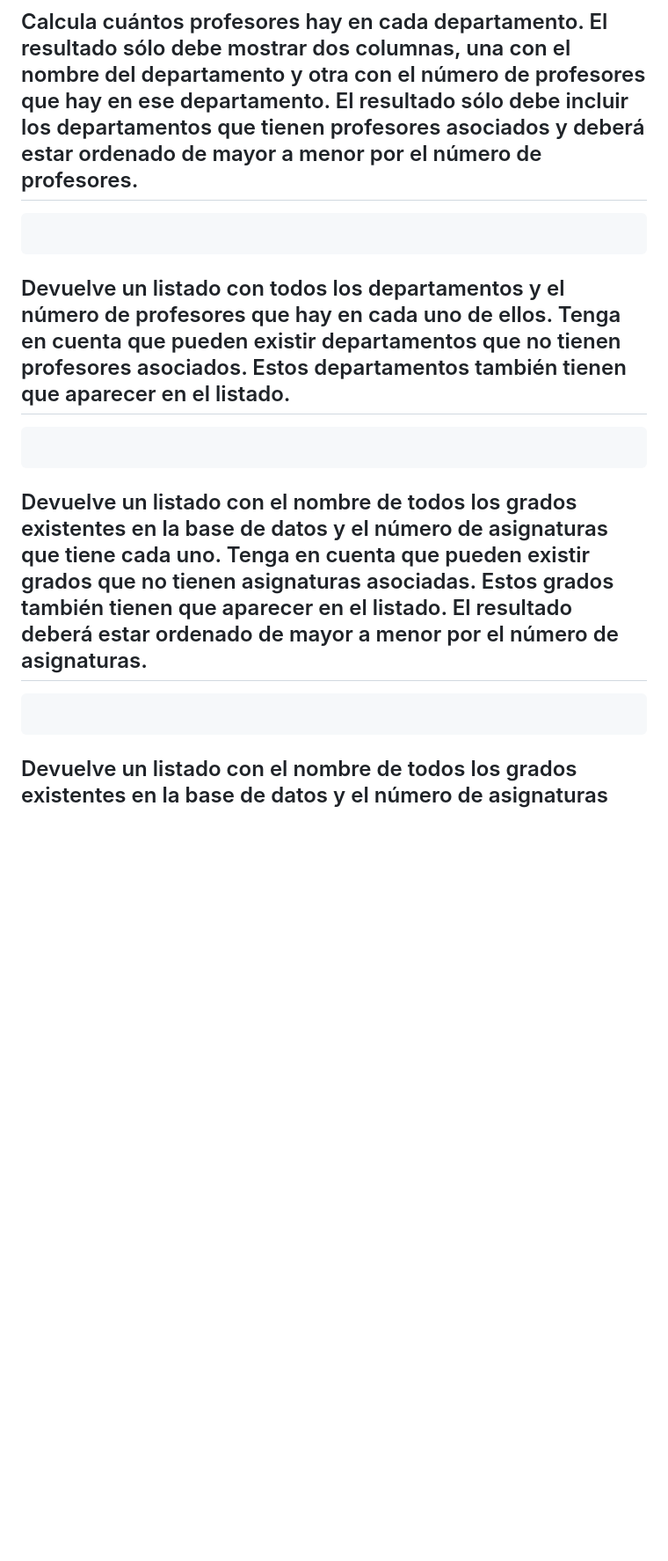
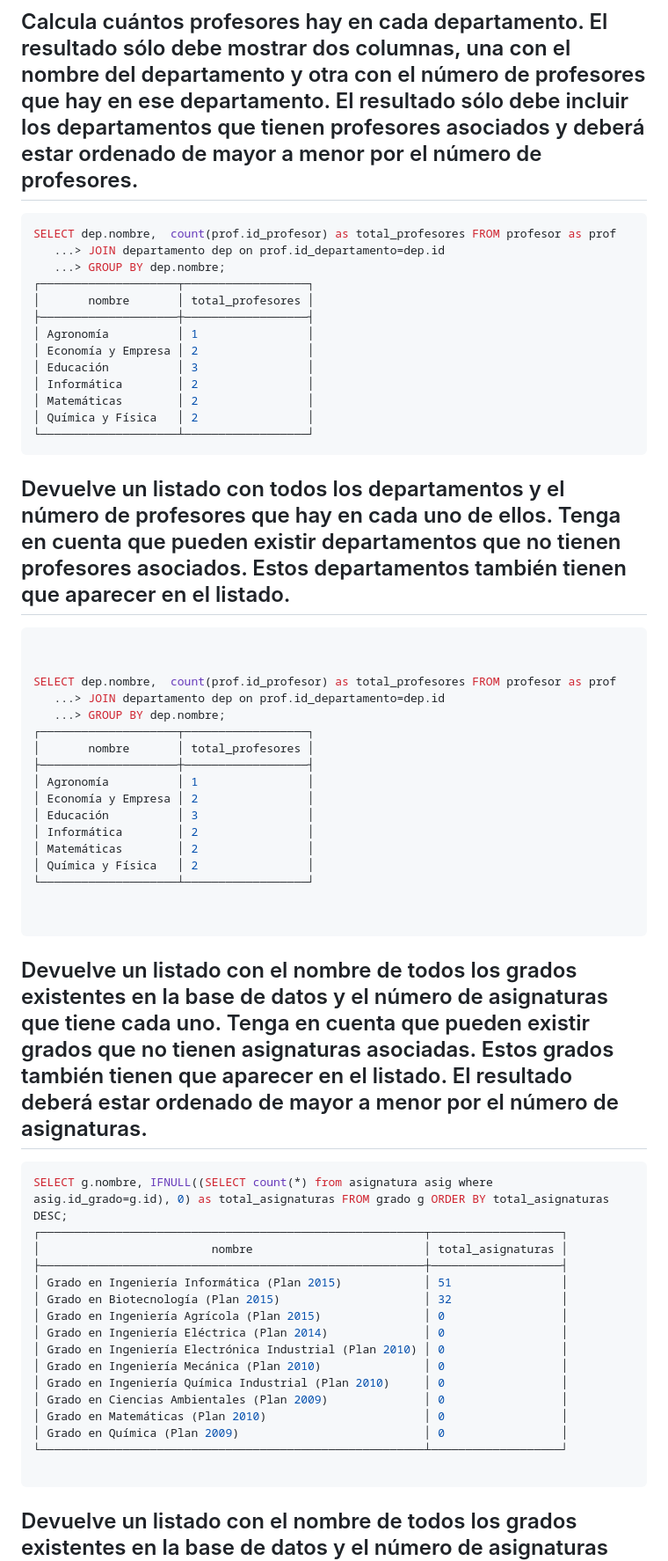
Before and after one commit to jdrguez/2-Daw, a Markdown page: Unidad-5/Tarea-14/README.md, the part around one of its changes. Shown at 88% size. Rendered like a GitHub page; blank space fills up the shorter version.

````diff
--- a/Unidad-5/Tarea-14/README.md
+++ b/Unidad-5/Tarea-14/README.md
@@ -283,12 +305,58 @@ GROUP BY dep.nombre, p.apellido1, p.apellido2, p.nombre;
 ```
 
 ## Calcula cuántos profesores hay en cada departamento. El resultado sólo debe mostrar dos columnas, una con el nombre del departamento y otra con el número de profesores que hay en ese departamento. El resultado sólo debe incluir los departamentos que tienen profesores asociados y deberá estar ordenado de mayor a menor por el número de profesores.
-```slq
+```sql
+SELECT dep.nombre,  count(prof.id_profesor) as total_profesores FROM profesor as prof
+   ...> JOIN departamento dep on prof.id_departamento=dep.id
+   ...> GROUP BY dep.nombre;
+┌────────────────────┬──────────────────┐
+│       nombre       │ total_profesores │
+├────────────────────┼──────────────────┤
+│ Agronomía          │ 1                │
+│ Economía y Empresa │ 2                │
+│ Educación          │ 3                │
+│ Informática        │ 2                │
+│ Matemáticas        │ 2                │
+│ Química y Física   │ 2                │
+└────────────────────┴──────────────────┘
 ```
 ## Devuelve un listado con todos los departamentos y el número de profesores que hay en cada uno de ellos. Tenga en cuenta que pueden existir departamentos que no tienen profesores asociados. Estos departamentos también tienen que aparecer en el listado.
-```slq
+```sql
+
+
+SELECT dep.nombre,  count(prof.id_profesor) as total_profesores FROM profesor as prof
+   ...> JOIN departamento dep on prof.id_departamento=dep.id
+   ...> GROUP BY dep.nombre;
+┌────────────────────┬──────────────────┐
+│       nombre       │ total_profesores │
+├────────────────────┼──────────────────┤
+│ Agronomía          │ 1                │
+│ Economía y Empresa │ 2                │
+│ Educación          │ 3                │
+│ Informática        │ 2                │
+│ Matemáticas        │ 2                │
+│ Química y Física   │ 2                │
+└────────────────────┴──────────────────┘
+
+
 ```
 ## Devuelve un listado con el nombre de todos los grados existentes en la base de datos y el número de asignaturas que tiene cada uno. Tenga en cuenta que pueden existir grados que no tienen asignaturas asociadas. Estos grados también tienen que aparecer en el listado. El resultado deberá estar ordenado de mayor a menor por el número de asignaturas.
-```slq
+```sql
+SELECT g.nombre, IFNULL((SELECT count(*) from asignatura asig where asig.id_grado=g.id), 0) as total_asignaturas FROM grado g ORDER BY total_asignaturas DESC;
+┌────────────────────────────────────────────────────────┬───────────────────┐
+│                         nombre                         │ total_asignaturas │
+├────────────────────────────────────────────────────────┼───────────────────┤
+│ Grado en Ingeniería Informática (Plan 2015)            │ 51                │
+│ Grado en Biotecnología (Plan 2015)                     │ 32                │
+│ Grado en Ingeniería Agrícola (Plan 2015)               │ 0                 │
+│ Grado en Ingeniería Eléctrica (Plan 2014)              │ 0                 │
+│ Grado en Ingeniería Electrónica Industrial (Plan 2010) │ 0                 │
+│ Grado en Ingeniería Mecánica (Plan 2010)               │ 0                 │
+│ Grado en Ingeniería Química Industrial (Plan 2010)     │ 0                 │
+│ Grado en Ciencias Ambientales (Plan 2009)              │ 0                 │
+│ Grado en Matemáticas (Plan 2010)                       │ 0                 │
+│ Grado en Química (Plan 2009)                           │ 0                 │
+└────────────────────────────────────────────────────────┴───────────────────┘
+
 ```
 ## Devuelve un listado con el nombre de todos los grados existentes en la base de datos y el número de asignaturas que tiene cada uno, de los grados que tengan más de 40 asignaturas asociadas.
````
Also changed, not shown: other parts of Unidad-5/Tarea-14/README.md (+57 -17 lines).
